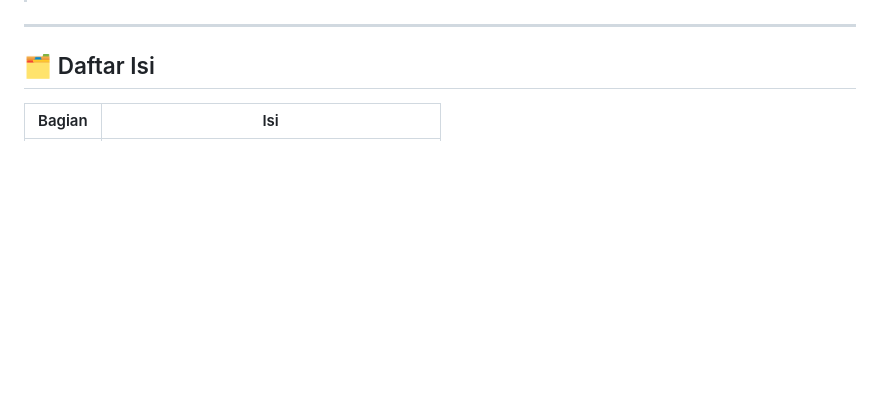
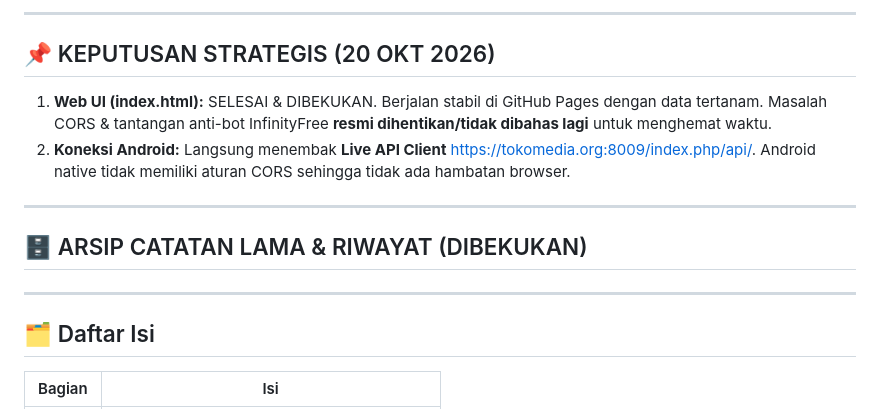
Before and after one commit to suwandhih/TokoMedia, a Markdown page: rencanakerja.md, the part around one of its changes. Rendered like a GitHub page; blank space fills up the shorter version.

Commit message:
docs: fokus babak baru pengembangan Android native dan arsipkan catatan lama

```diff
--- a/rencanakerja.md
+++ b/rencanakerja.md
@@ -14,3 +19,12 @@
+---
+
+## 📌 KEPUTUSAN STRATEGIS (20 OKT 2026)
+1. **Web UI (index.html):** SELESAI & DIBEKUKAN. Berjalan stabil di GitHub Pages dengan data tertanam. Masalah CORS & tantangan anti-bot InfinityFree **resmi dihentikan/tidak dibahas lagi** untuk menghemat waktu.
+2. **Koneksi Android:** Langsung menembak **Live API Client** https://tokomedia.org:8009/index.php/api/. Android native tidak memiliki aturan CORS sehingga tidak ada hambatan browser.
+
+---
+
+## 🗄️ ARSIP CATATAN LAMA & RIWAYAT (DIBEKUKAN)
 
 ---
 
```
Also changed, not shown: other parts of rencanakerja.md (+16 -11 lines).
